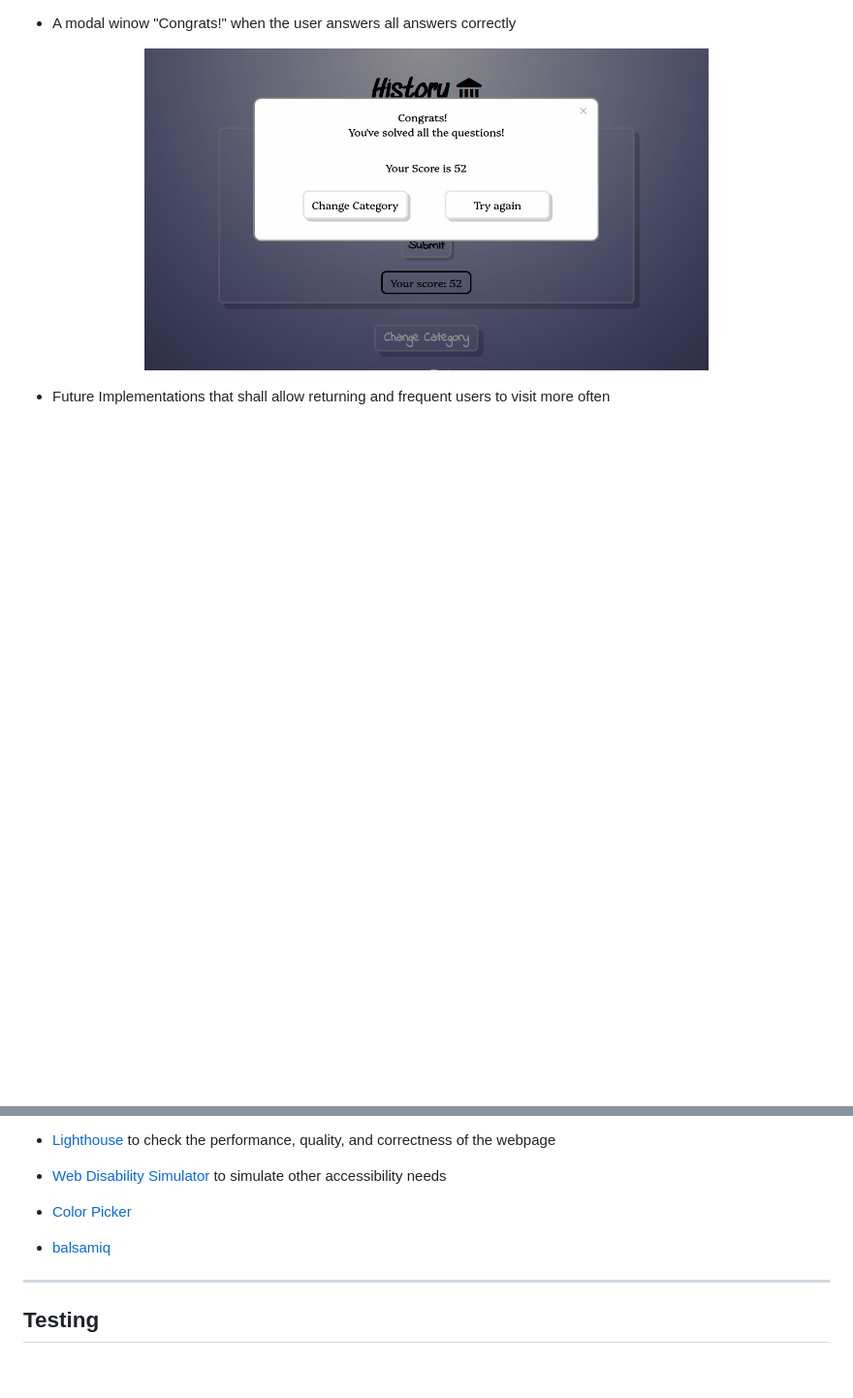
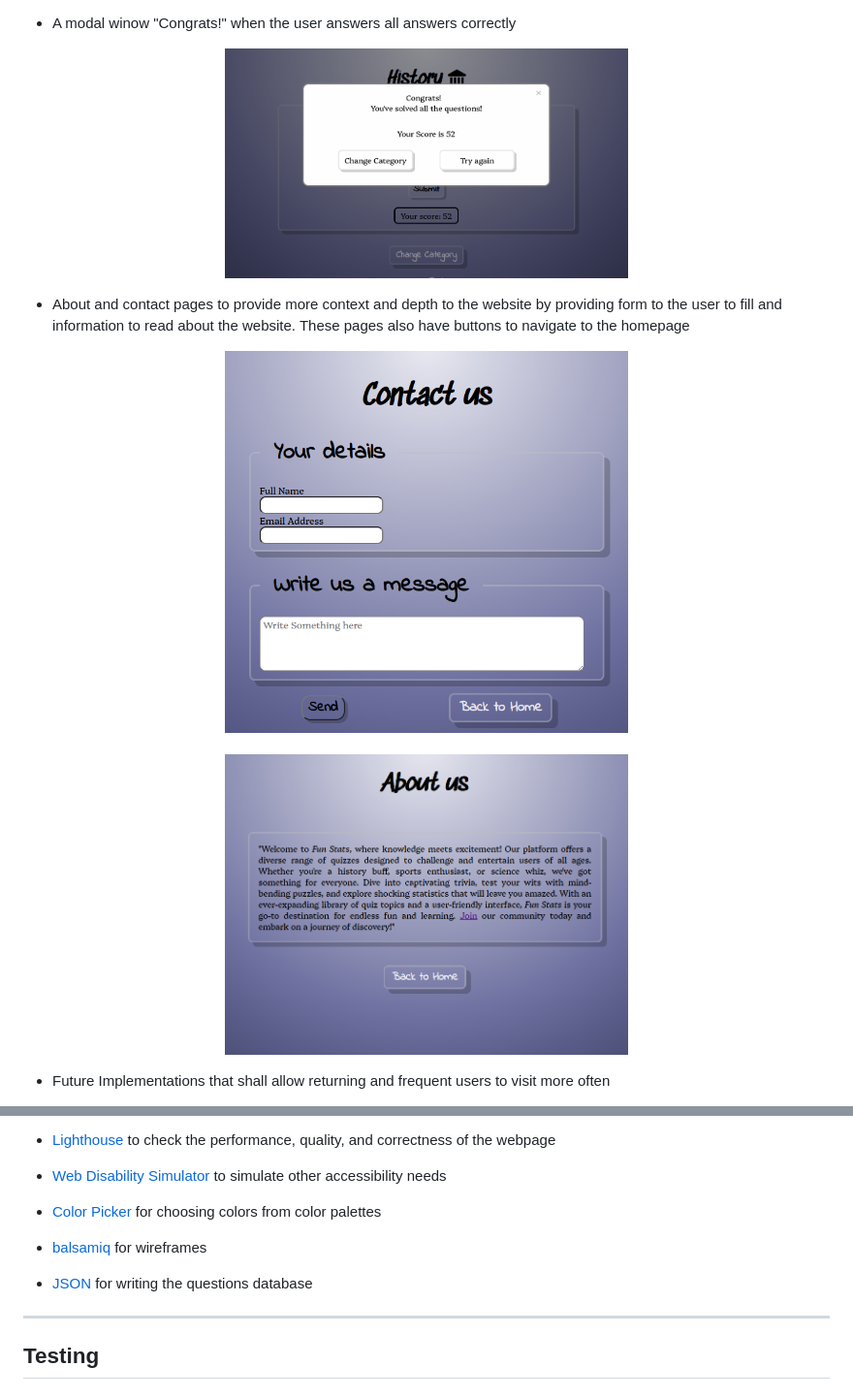
Before and after one commit to mtelewa/fun-stats, a Markdown page: README.md, 2 parts joined by grey strips. Shown: that part at 97% size. Rendered like a GitHub page; pictures changed too: documentation/features/about.png (added), documentation/features/contact.png (added); blank space fills up the shorter version.

Commit message:
finish the features section in the readme

```diff
--- a/README.md
+++ b/README.md
@@ -169,9 +169,15 @@ The main features of the website are
 * A modal winow "Congrats!" when the user answers all answers correctly
 
 <p align="center">
-<img src="documentation/features/modal-win.png" alt="modal-window-win" width="70%">
+<img src="documentation/features/modal-win.png" alt="modal-window-win" width="50%">
 </p>
 
+* About and contact pages to provide more context and depth to the website by providing form to the user to fill and information to read about the website. These pages also have buttons to navigate to the homepage
+
+<p align="center">
+<img src="documentation/features/contact.png" alt="contact-page" width="50%"> <br><br>
+<img src="documentation/features/about.png" alt="about-page" width="50%">
+</p>
 
 
 
@@ -215,9 +221,11 @@ The main features of the website are
 
 * [Web Disability Simulator](https://chrome.google.com/webstore/detail/web-disability-simulator/olioanlbgbpmdlgjnnampnnlohigkjla) to simulate other accessibility needs
 
-* [Color Picker](https://imagecolorpicker.com/en)
+* [Color Picker](https://imagecolorpicker.com/en) for choosing colors from color palettes
 
-* [balsamiq](https://balsamiq.com/)
+* [balsamiq](https://balsamiq.com/) for wireframes
+
+* [JSON](https://www.json.org/json-en.html) for writing the questions database
 
 
 - - -
```
Also changed, not shown: other parts of README.md (+8 -8 lines).
